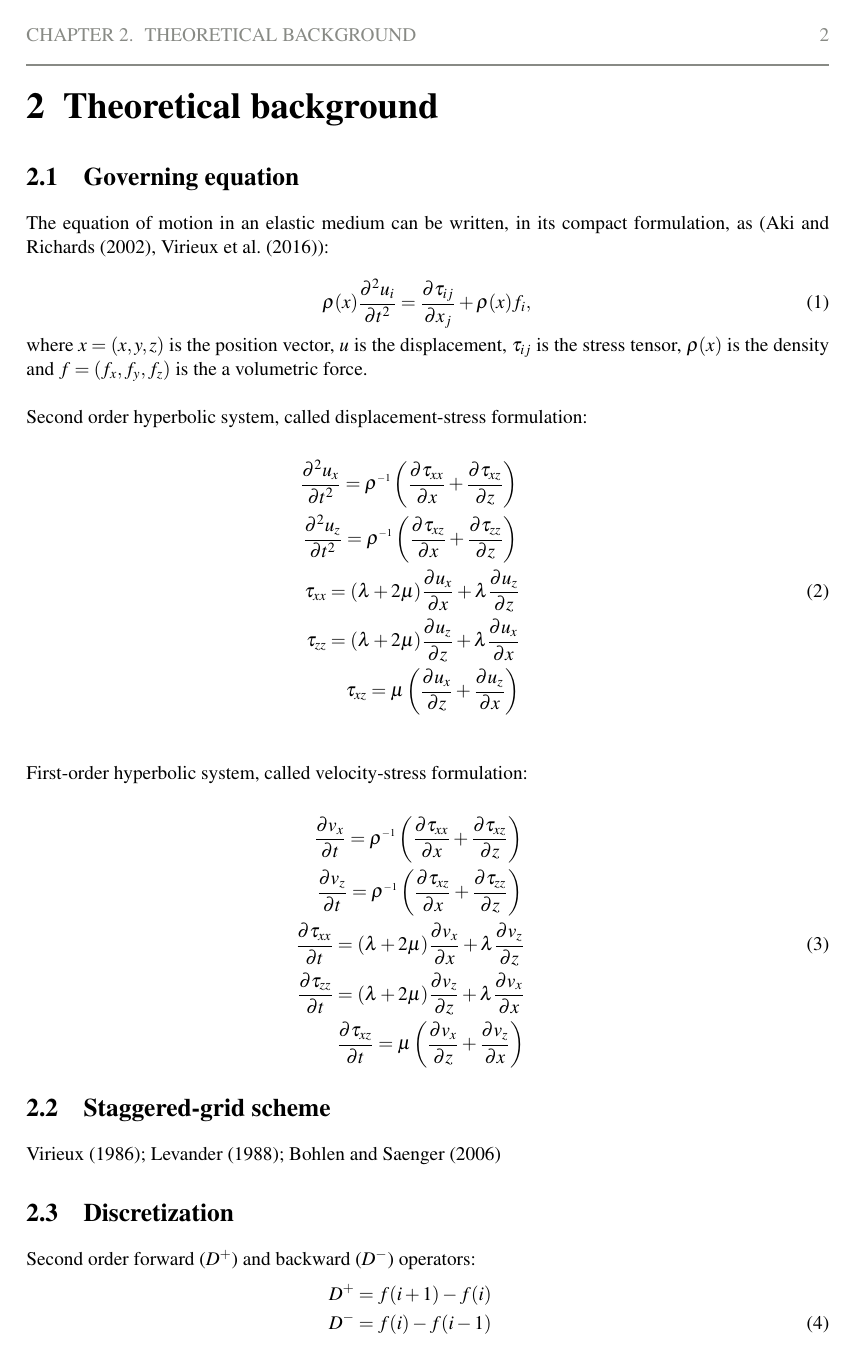
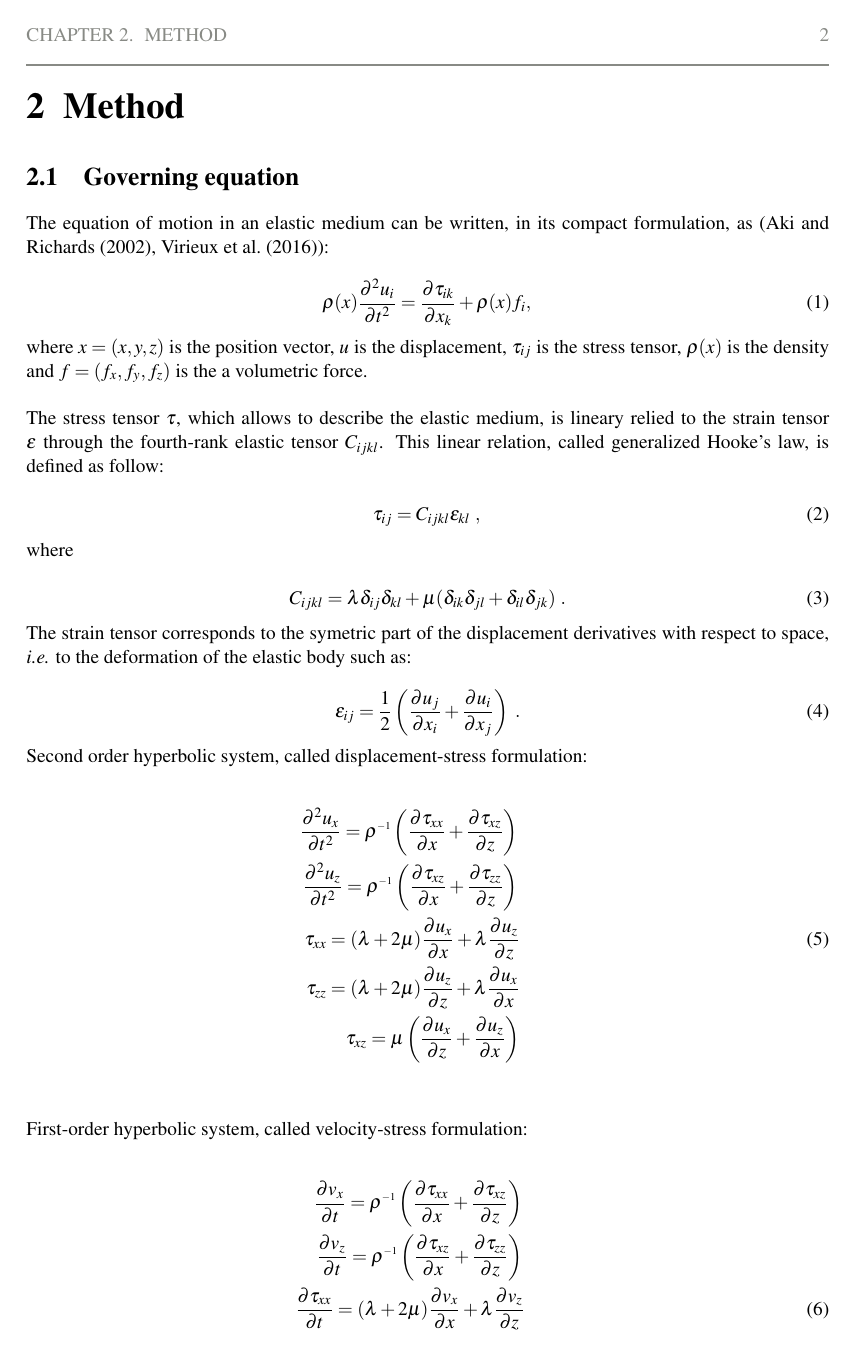
Before and after one commit to yuminzhao91/SWAM2D, a LaTeX document (doc/latex/manual.tex): page 5 of 17. Compiled offline with pdfLaTeX.

Commit message:
updating manual

```diff
--- a/doc/latex/manual.tex
+++ b/doc/latex/manual.tex
@@ -100,7 +100,7 @@
 % ----------------------------------------------------------------------
 % THEORETICAL BACKGROUND
 % ----------------------------------------------------------------------
-\chapter{Theoretical background}
+\chapter{Method}
 
 \section{Governing equation}
 \index{governing equation}
@@ -109,10 +109,31 @@
 
 \begin{equation}
   \label{eq:motion}
-  \rho(x) \frac{\partial^{2}u_{i}}{\partial t^{2}} = \frac{\partial \tau_{ij}}{\partial x_{j}} + \rho(x)f_{i} ,
+  \rho(x) \frac{\partial^{2}u_{i}}{\partial t^{2}} = \frac{\partial \tau_{ik}}{\partial x_{k}} + \rho(x)f_{i} ,
 \end{equation}
 
 \noindent where $x=(x,y,z)$ is the position vector, $u$ is the displacement, $\tau_{ij}$ is the stress tensor, $\rho(x)$ is the density and $f=(f_{x}, f_{y}, f_{z})$ is the a volumetric force.\\
+
+\noindent The stress tensor $\tau$, which allows to describe the elastic medium, is lineary relied to the strain tensor $\epsilon$ through the fourth-rank elastic tensor $C_{ijkl}$. This linear relation, called generalized Hooke's law,  is defined as follow:
+
+\begin{equation}
+  \label{eq:hooke}
+  \tau_{ij} = C_{ijkl}\epsilon_{kl}\ ,
+\end{equation}
+
+\noindent where
+
+\begin{equation}
+  \label{eq:elastic-tensor}
+  C_{ijkl} = \lambda \delta_{ij} \delta_{kl} + \mu (\delta_{ik}\delta_{jl}+\delta_{il}\delta_{jk})\ .
+\end{equation}
+
+\noindent The strain tensor corresponds to the symetric part of the displacement derivatives with respect to space, \textit{i.e.} to the deformation of the elastic body such as:
+
+\begin{equation}
+  \label{eq:strain-tensor}
+  \epsilon_{ij} = \frac{1}{2} \left( \frac{\partial u_{j}}{\partial x_{i}} + \frac{\partial u_{i}}{\partial x_{j}} \right)\ .
+\end{equation}
 
 \noindent Second order hyperbolic system, called displacement-stress formulation:
 
```
Also changed, not shown: doc/latex/manual.tex (5 more changed lines).
